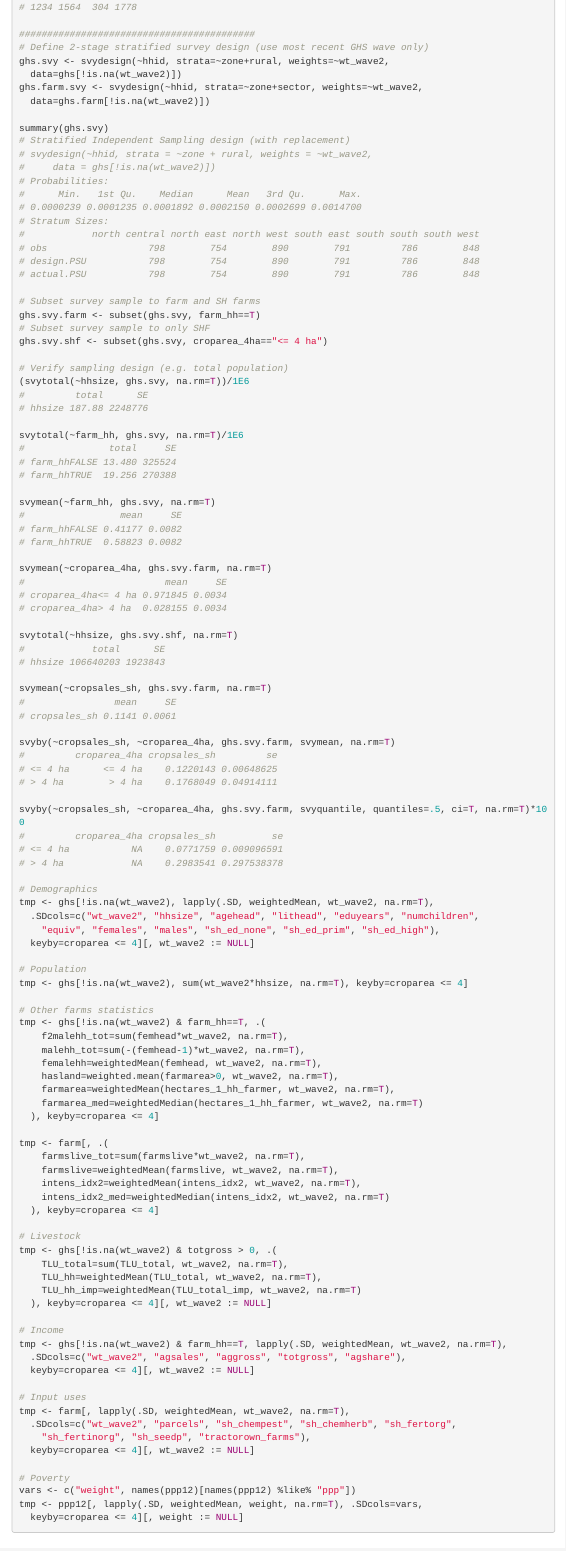
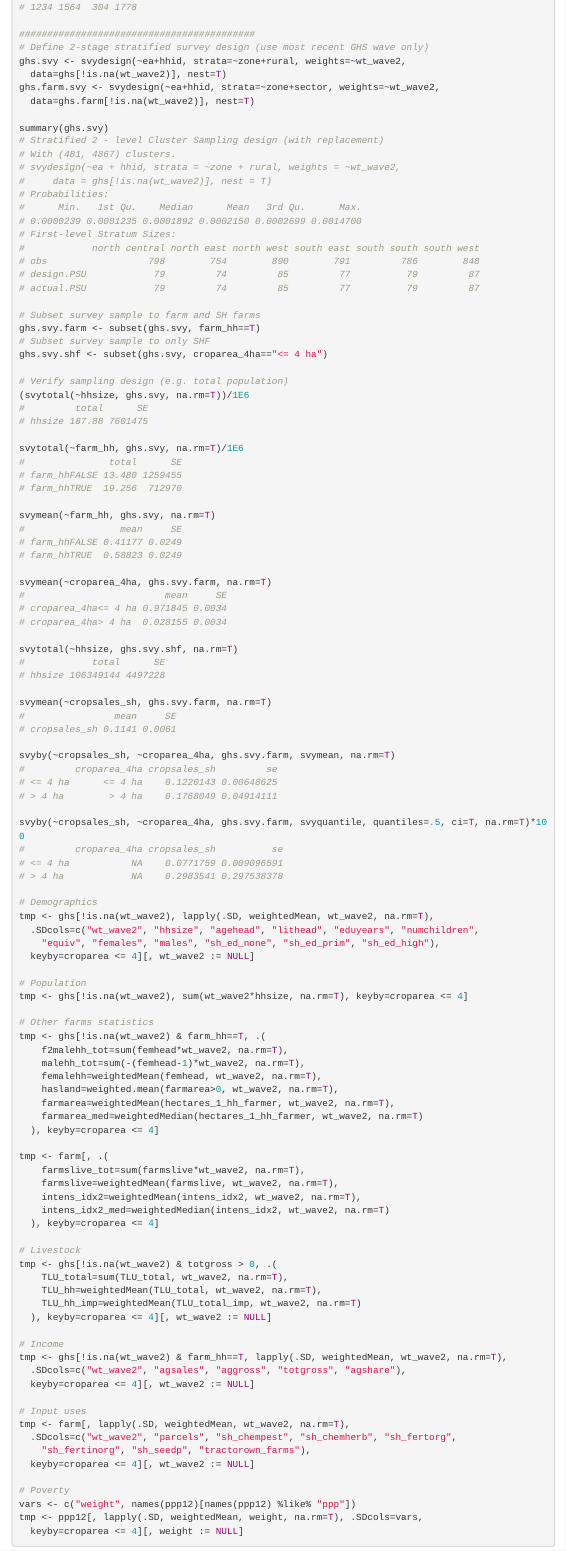
Before and after one commit to mbacou/2017-agra-aasr, an R Markdown document (R/2017-agra-aasr.Rmd): the page in a window 1100 px wide, from 9580 px down. Rendered offline with R 4.5, knitr and Pandoc, with nearby package versions; folded parts are opened; some code elsewhere in the file could not run offline; a font, style sheet, LaTeX package, included part or bibliography that could not be used is replaced or left out; menus at the side of the page are left out.

Commit message:
modified svydesign

```diff
--- a/R/2017-agra-aasr.Rmd
+++ b/R/2017-agra-aasr.Rmd
@@ -495,23 +495,24 @@ summary(ghs$cropsales_clas)
 
 ##########################################
 # Define 2-stage stratified survey design (use most recent GHS wave only)
-ghs.svy <- svydesign(~hhid, strata=~zone+rural, weights=~wt_wave2,
-  data=ghs[!is.na(wt_wave2)])
-ghs.farm.svy <- svydesign(~hhid, strata=~zone+sector, weights=~wt_wave2,
-  data=ghs.farm[!is.na(wt_wave2)])
+ghs.svy <- svydesign(~ea+hhid, strata=~zone+rural, weights=~wt_wave2,
+  data=ghs[!is.na(wt_wave2)], nest=T)
+ghs.farm.svy <- svydesign(~ea+hhid, strata=~zone+sector, weights=~wt_wave2,
+  data=ghs.farm[!is.na(wt_wave2)], nest=T)
 
 summary(ghs.svy)
-# Stratified Independent Sampling design (with replacement)
-# svydesign(~hhid, strata = ~zone + rural, weights = ~wt_wave2,
-#     data = ghs[!is.na(wt_wave2)])
+# Stratified 2 - level Cluster Sampling design (with replacement)
+# With (481, 4867) clusters.
+# svydesign(~ea + hhid, strata = ~zone + rural, weights = ~wt_wave2,
+#     data = ghs[!is.na(wt_wave2)], nest = T)
 # Probabilities:
 #      Min.   1st Qu.    Median      Mean   3rd Qu.      Max.
 # 0.0000239 0.0001235 0.0001892 0.0002150 0.0002699 0.0014700
-# Stratum Sizes:
+# First-level Stratum Sizes:
 #            north central north east north west south east south south south west
 # obs                  798        754        890        791         786        848
-# design.PSU           798        754        890        791         786        848
-# actual.PSU           798        754        890        791         786        848
+# design.PSU            79         74         85         77          79         87
+# actual.PSU            79         74         85         77          79         87
 
 # Subset survey sample to farm and SH farms
 ghs.svy.farm <- subset(ghs.svy, farm_hh==T)
@@ -521,17 +522,17 @@ ghs.svy.shf <- subset(ghs.svy, croparea_4ha=="<= 4 ha")
 # Verify sampling design (e.g. total population)
 (svytotal(~hhsize, ghs.svy, na.rm=T))/1E6
 #         total      SE
-# hhsize 187.88 2248776
+# hhsize 187.88 7601475
 
 svytotal(~farm_hh, ghs.svy, na.rm=T)/1E6
-#               total     SE
-# farm_hhFALSE 13.480 325524
-# farm_hhTRUE  19.256 270388
+#               total      SE
+# farm_hhFALSE 13.480 1259455
+# farm_hhTRUE  19.256  712970
 
 svymean(~farm_hh, ghs.svy, na.rm=T)
 #                 mean     SE
-# farm_hhFALSE 0.41177 0.0082
-# farm_hhTRUE  0.58823 0.0082
+# farm_hhFALSE 0.41177 0.0249
+# farm_hhTRUE  0.58823 0.0249
 
 svymean(~croparea_4ha, ghs.svy.farm, na.rm=T)
 #                         mean     SE
@@ -540,7 +541,7 @@ svymean(~croparea_4ha, ghs.svy.farm, na.rm=T)
 
 svytotal(~hhsize, ghs.svy.shf, na.rm=T)
 #            total      SE
-# hhsize 106640203 1923843
+# hhsize 106349144 4497228
 
 svymean(~cropsales_sh, ghs.svy.farm, na.rm=T)
 #                mean     SE
```
Also changed, not shown: 2 other files.
